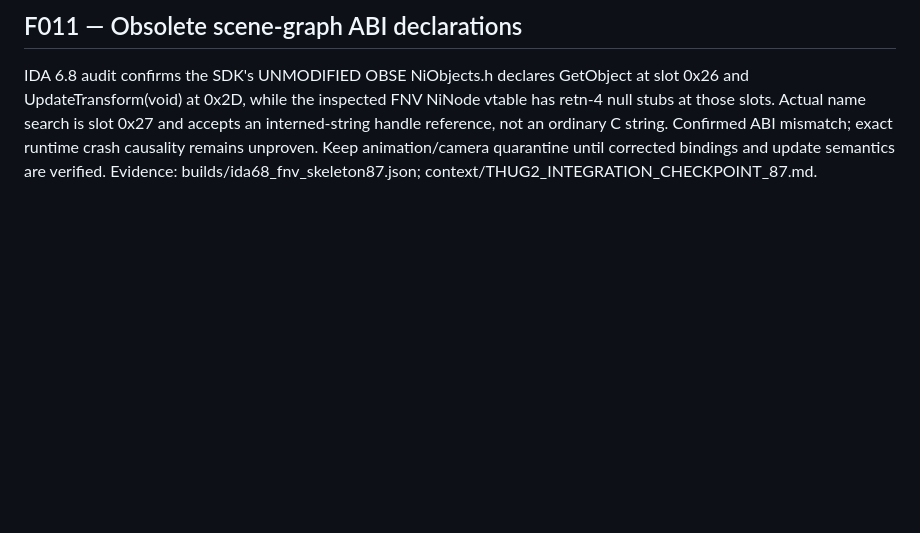
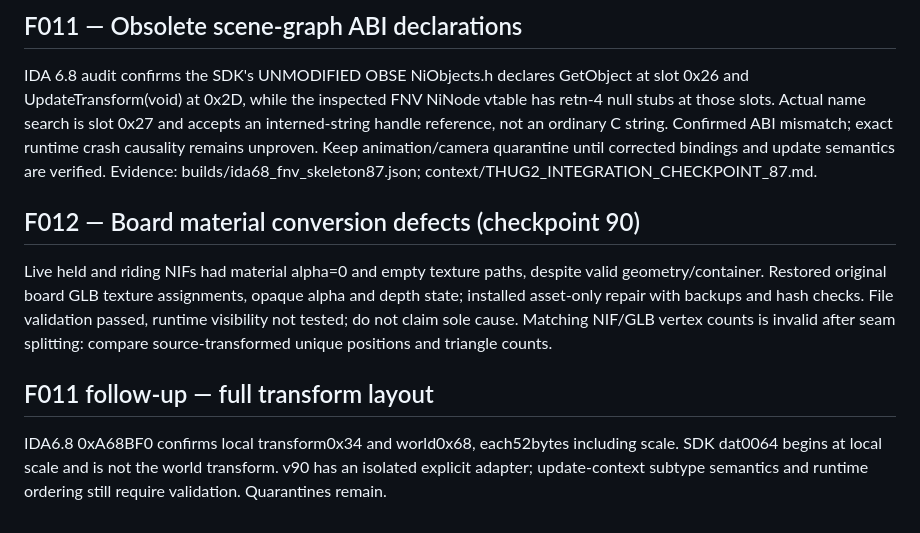
Before and after one commit to bertjerk660-dotcom/REM1, a Markdown page: context/FAILURE_KNOWLEDGE.md, the part around the change. Drawn GitHub-style; blank space fills up the shorter version.

Commit message:
Record board asset deployment and transform ABI findings

```diff
--- a/context/FAILURE_KNOWLEDGE.md
+++ b/context/FAILURE_KNOWLEDGE.md
@@ -45,3 +45,10 @@ User reported no crash. Installed DLL hash matches recorded v85; runtime log ide
 
 ## F011 — Obsolete scene-graph ABI declarations
 IDA 6.8 audit confirms the SDK's UNMODIFIED OBSE NiObjects.h declares GetObject at slot 0x26 and UpdateTransform(void) at 0x2D, while the inspected FNV NiNode vtable has retn-4 null stubs at those slots. Actual name search is slot 0x27 and accepts an interned-string handle reference, not an ordinary C string. Confirmed ABI mismatch; exact runtime crash causality remains unproven. Keep animation/camera quarantine until corrected bindings and update semantics are verified. Evidence: builds/ida68_fnv_skeleton87.json; context/THUG2_INTEGRATION_CHECKPOINT_87.md.
+
+
+## F012 — Board material conversion defects (checkpoint 90)
+Live held and riding NIFs had material alpha=0 and empty texture paths, despite valid geometry/container. Restored original board GLB texture assignments, opaque alpha and depth state; installed asset-only repair with backups and hash checks. File validation passed, runtime visibility not tested; do not claim sole cause. Matching NIF/GLB vertex counts is invalid after seam splitting: compare source-transformed unique positions and triangle counts.
+
+## F011 follow-up — full transform layout
+IDA6.8 0xA68BF0 confirms local transform0x34 and world0x68, each52bytes including scale. SDK dat0064 begins at local scale and is not the world transform. v90 has an isolated explicit adapter; update-context subtype semantics and runtime ordering still require validation. Quarantines remain.
```
